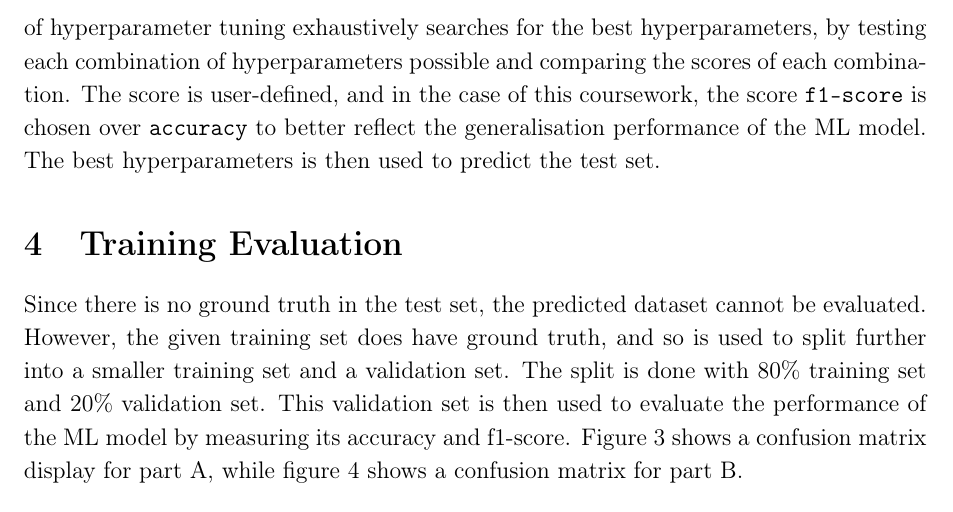
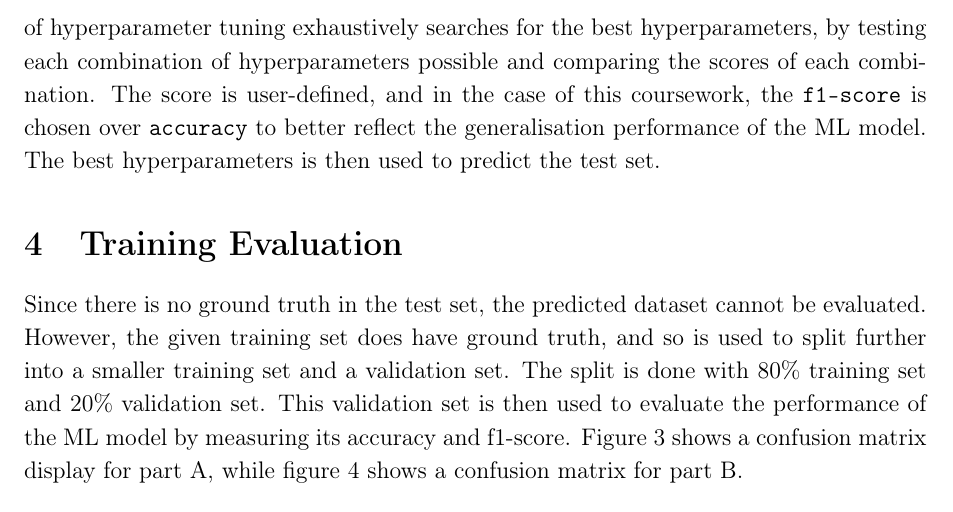
Before and after one commit to dopedud/COMP3217-CW2, a LaTeX document (report/report.tex): part of page 3 of 4, cut so that both start at the same text. Compiled offline with pdfLaTeX.

Commit message:
progress

```diff
--- a/report/report.tex
+++ b/report/report.tex
@@ -115,7 +115,7 @@
             \verb|GridSearchCV|, which is also provided from \verb|scikit-learn|. This method of hyperparameter tuning
             exhaustively searches for the best hyperparameters, by testing each combination of hyperparameters possible
             and comparing the scores of each combination. The score is user-defined, and in the case of this
-            coursework, the score \verb|f1-score| is chosen over \verb|accuracy| to better reflect the generalisation
+            coursework, the \verb|f1-score| is chosen over \verb|accuracy| to better reflect the generalisation
             performance of the ML model. The best hyperparameters is then used to predict the test set.
 
     \section{Training Evaluation}
```
Also changed, not shown: readme.txt, report/report.pdf.
